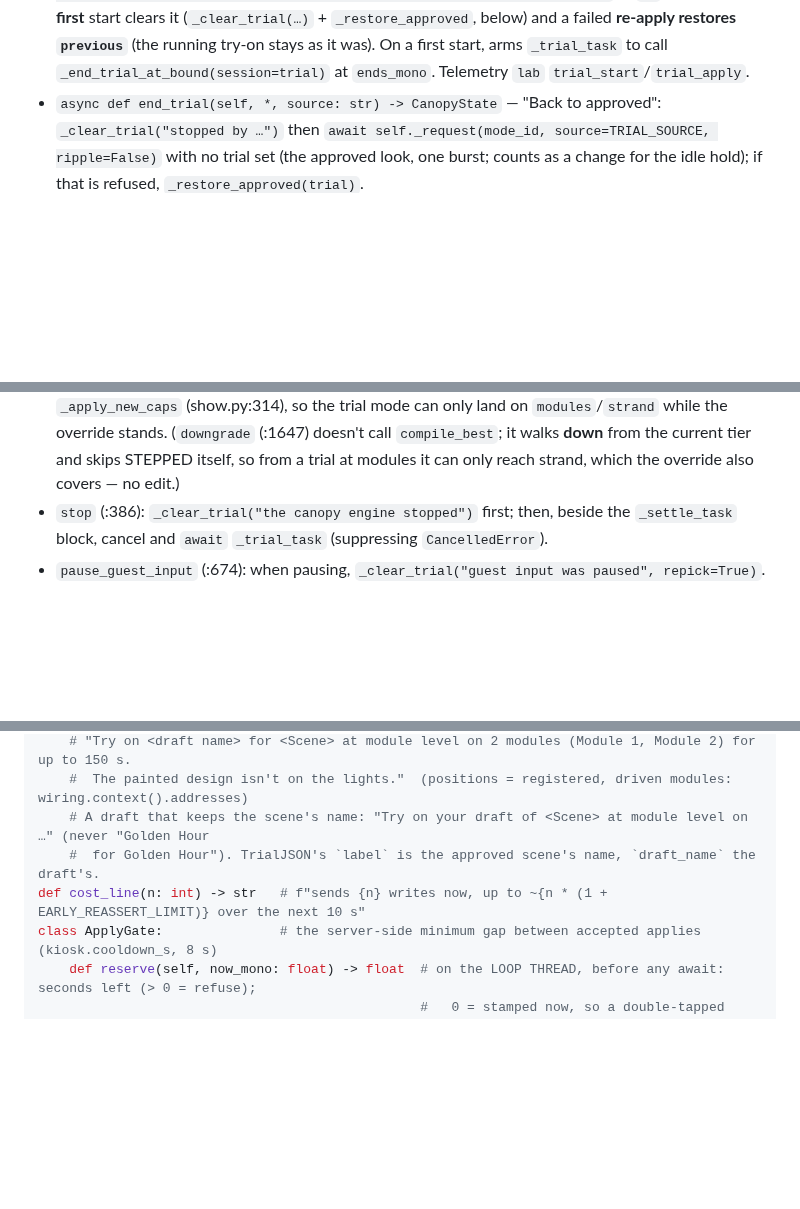
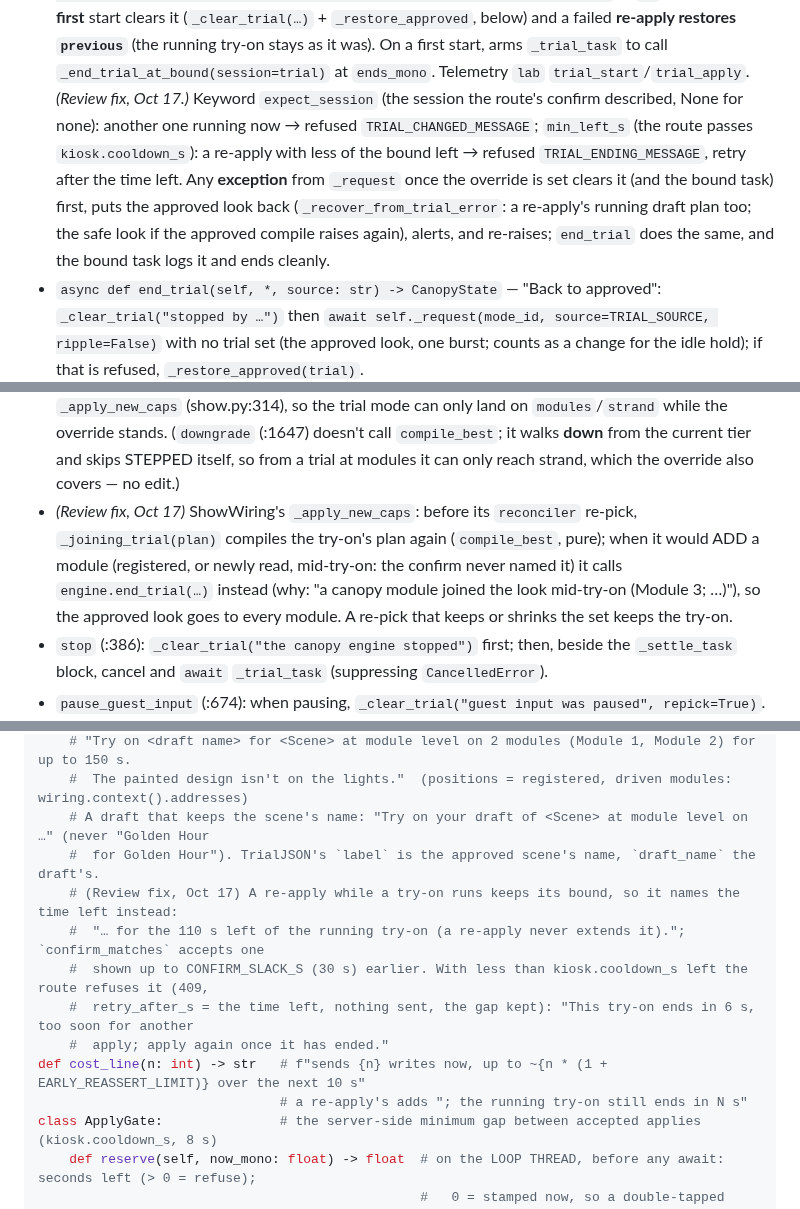
Before and after one commit to basenet120/color-canopy-control, a Markdown page: docs/design-lab/PLAN.md, 3 parts joined by grey strips. GitHub-like rendering; blank space fills up the shorter version.

Commit message:
STATUS, D66 and PLAN: Slice B second review fixes
Co-Authored-By: Claude Opus 5.5 <noreply@anthropic.com>

```diff
--- a/docs/design-lab/PLAN.md
+++ b/docs/design-lab/PLAN.md
@@ -1078,6 +1078,12 @@ properties `trial` and **`trial_active`** (`self._trial is not None`, read by th
   refused, a **first** start clears it (`_clear_trial(…)` + `_restore_approved`, below) and a failed **re-apply
   restores `previous`** (the running try-on stays as it was). On a first start, arms `_trial_task` to call
   `_end_trial_at_bound(session=trial)` at `ends_mono`. Telemetry `lab` `trial_start`/`trial_apply`.
+  *(Review fix, Oct 17.)* Keyword `expect_session` (the session the route's confirm described, None for none):
+  another one running now → refused `TRIAL_CHANGED_MESSAGE`; `min_left_s` (the route passes `kiosk.cooldown_s`): a
+  re-apply with less of the bound left → refused `TRIAL_ENDING_MESSAGE`, retry after the time left. Any **exception**
+  from `_request` once the override is set clears it (and the bound task) first, puts the approved look back
+  (`_recover_from_trial_error`: a re-apply's running draft plan too; the safe look if the approved compile raises
+  again), alerts, and re-raises; `end_trial` does the same, and the bound task logs it and ends cleanly.
 - `async def end_trial(self, *, source: str) -> CanopyState` — "Back to approved": `_clear_trial("stopped by …")`
   then `await self._request(mode_id, source=TRIAL_SOURCE, ripple=False)` with no trial set (the approved look, one
   burst; counts as a change for the idle hold); if that is refused, `_restore_approved(trial)`.
@@ -1108,6 +1114,11 @@ Edits to existing methods (all small, each with a test). **Placements are pinned
   land on `modules`/`strand` while the override stands. (`downgrade` (:1647) doesn't call `compile_best`; it walks
   **down** from the current tier and skips STEPPED itself, so from a trial at modules it can only reach strand,
   which the override also covers — no edit.)
+- *(Review fix, Oct 17)* ShowWiring's `_apply_new_caps`: before its `reconciler` re-pick, `_joining_trial(plan)`
+  compiles the try-on's plan again (`compile_best`, pure); when it would ADD a module (registered, or newly read,
+  mid-try-on: the confirm never named it) it calls `engine.end_trial(…)` instead (why: "a canopy module joined the
+  look mid-try-on (Module 3; …)"), so the approved look goes to every module. A re-pick that keeps or shrinks the set
+  keeps the try-on.
 - `stop` (:386): `_clear_trial("the canopy engine stopped")` first; then, beside the `_settle_task` block, cancel and
   `await` `_trial_task` (suppressing `CancelledError`).
 - `pause_guest_input` (:674): when pausing, `_clear_trial("guest input was paused", repick=True)`.
@@ -1168,7 +1179,13 @@ def confirm_sentence(lab, scene_id, positions, bound_s, painted: bool) -> str
     #  The painted design isn't on the lights."  (positions = registered, driven modules: wiring.context().addresses)
     # A draft that keeps the scene's name: "Try on your draft of <Scene> at module level on …" (never "Golden Hour
     #  for Golden Hour"). TrialJSON's `label` is the approved scene's name, `draft_name` the draft's.
+    # (Review fix, Oct 17) A re-apply while a try-on runs keeps its bound, so it names the time left instead:
+    #  "… for the 110 s left of the running try-on (a re-apply never extends it)."; `confirm_matches` accepts one
+    #  shown up to CONFIRM_SLACK_S (30 s) earlier. With less than kiosk.cooldown_s left the route refuses it (409,
+    #  retry_after_s = the time left, nothing sent, the gap kept): "This try-on ends in 6 s, too soon for another
+    #  apply; apply again once it has ended."
 def cost_line(n: int) -> str   # f"sends {n} writes now, up to ~{n * (1 + EARLY_REASSERT_LIMIT)} over the next 10 s"
+                               # a re-apply's adds "; the running try-on still ends in N s"
 class ApplyGate:               # the server-side minimum gap between accepted applies (kiosk.cooldown_s, 8 s)
     def reserve(self, now_mono: float) -> float  # on the LOOP THREAD, before any await: seconds left (> 0 = refuse);
                                                  #   0 = stamped now, so a double-tapped second POST is refused even
```
Also changed, not shown: docs/DECISIONS.md (+9 -1 lines), docs/STATUS.md (+16 -2 lines).
